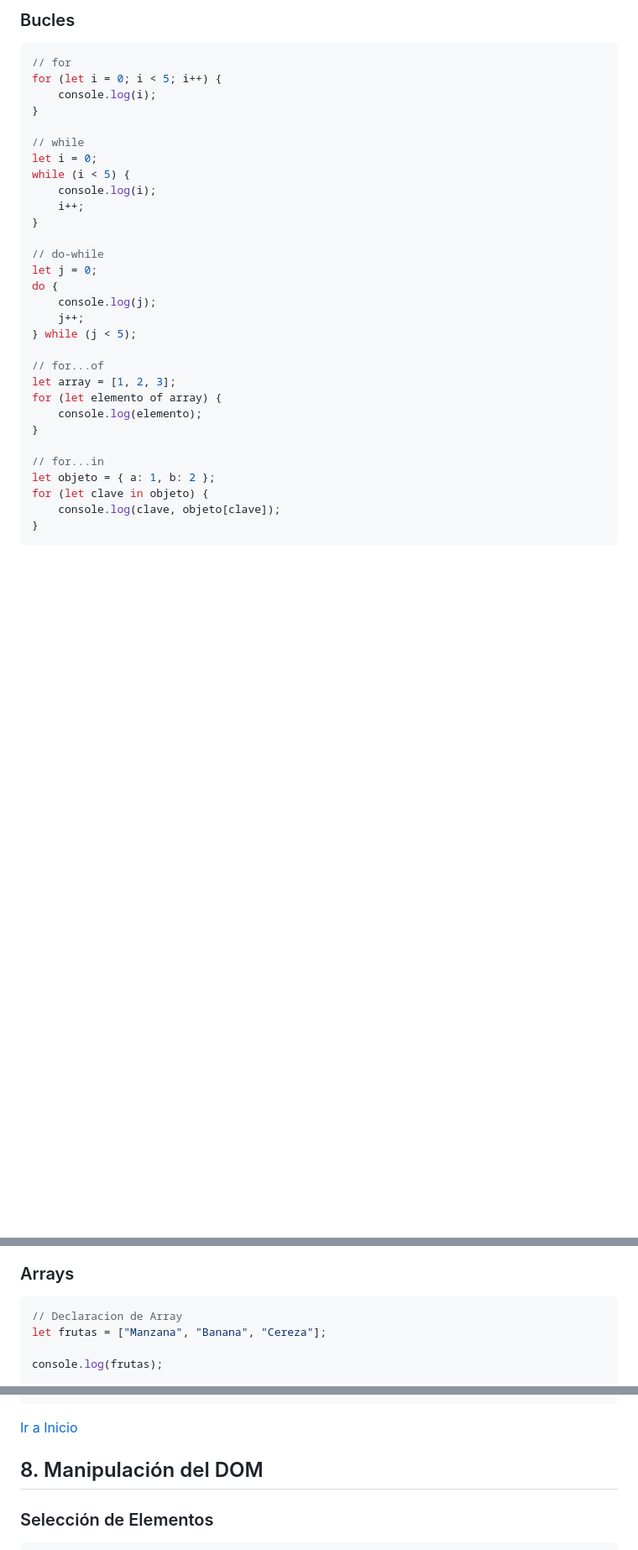
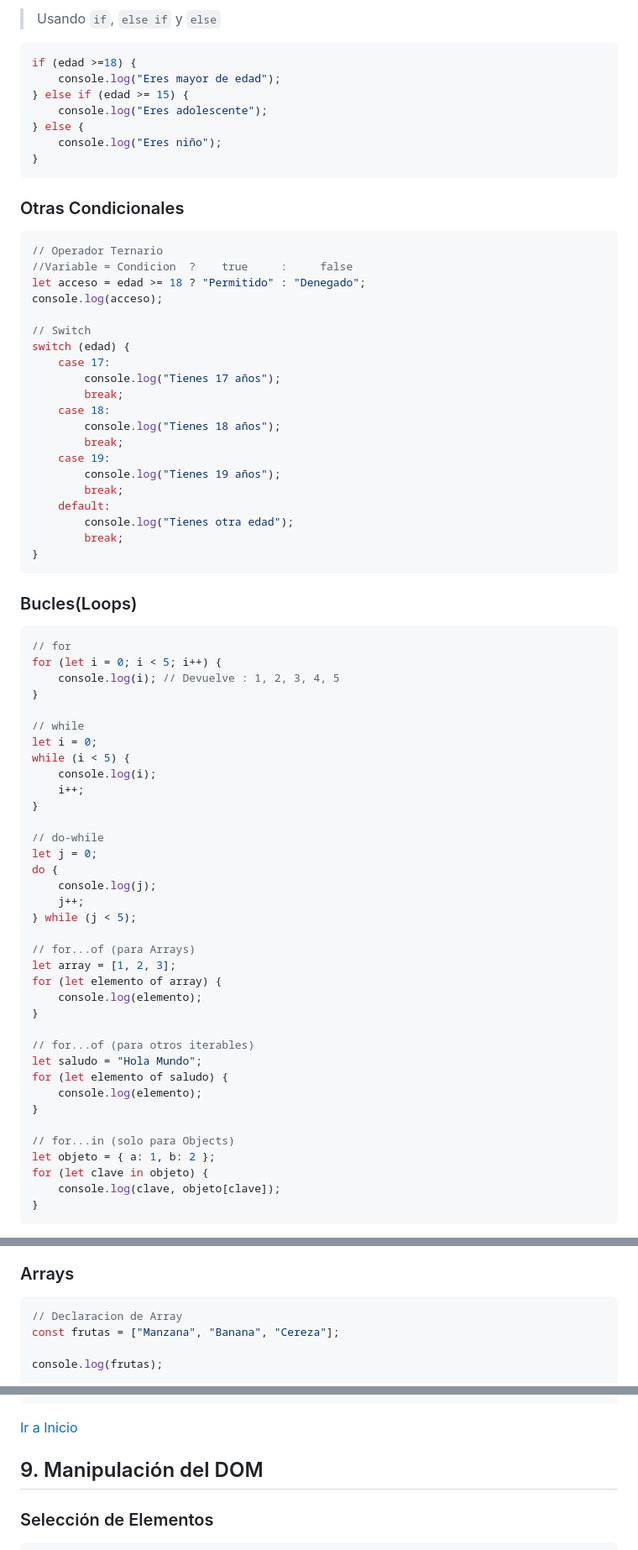
Before and after one commit to ElioShemEngr/docs-language, a Markdown page: js-docs/es/js-complete-cheatsheet-es.md, 3 parts joined by grey strips. Shown: that part at 84% size. Rendered like a GitHub page; blank space fills up the shorter version.

````diff
--- a/js-docs/es/js-complete-cheatsheet-es.md
+++ b/js-docs/es/js-complete-cheatsheet-es.md
@@ -103,10 +121,46 @@ let acceso = edad >= 18 ? "Permitido" : "Denegado";
 ```
 
-### Bucles
+> Usando `if`, `else if` y `else`
+```javascript
+if (edad >=18) {
+    console.log("Eres mayor de edad");
+} else if (edad >= 15) {
+    console.log("Eres adolescente");
+} else {
+    console.log("Eres niño");
+}
+```
+
+### Otras Condicionales
+```javascript
+// Operador Ternario
+//Variable = Condicion  ?    true     :     false
+let acceso = edad >= 18 ? "Permitido" : "Denegado";
+console.log(acceso);
+
+// Switch
+switch (edad) {
+    case 17:
+        console.log("Tienes 17 años");
+        break;
+    case 18:
+        console.log("Tienes 18 años");
+        break;
+    case 19:
+        console.log("Tienes 19 años");
+        break;
+    default:
+        console.log("Tienes otra edad");
+        break;
+}
+```
+
+
+### Bucles(Loops)
 ```javascript
 // for
 for (let i = 0; i < 5; i++) {
-    console.log(i);
+    console.log(i); // Devuelve : 1, 2, 3, 4, 5
 }
 
 // while
@@ -123,13 +177,19 @@ do {
     j++;
 } while (j < 5);
 
-// for...of
+// for...of (para Arrays)
 let array = [1, 2, 3];
 for (let elemento of array) {
     console.log(elemento);
 }
 
-// for...in
+// for...of (para otros iterables)
+let saludo = "Hola Mundo";
+for (let elemento of saludo) {
+    console.log(elemento);
+}
+
+// for...in (solo para Objects)
 let objeto = { a: 1, b: 2 };
 for (let clave in objeto) {
     console.log(clave, objeto[clave]);
@@ -210,7 +270,7 @@ console.log(sumar(2, 3));
 ### Arrays
 ```javascript
 // Declaracion de Array
-let frutas = ["Manzana", "Banana", "Cereza"];
+const frutas = ["Manzana", "Banana", "Cereza"];
 
 console.log(frutas);
 
@@ -291,7 +419,7 @@ perro.hacerSonido();
 
 [Ir a Inicio](#indice-del-cheatsheet)
 
-## 8. Manipulación del DOM
+## 9. Manipulación del DOM
 
 ### Selección de Elementos
 ```javascript
````
Also changed, not shown: other parts of js-docs/es/js-complete-cheatsheet-es.md (+111 -25 lines).
